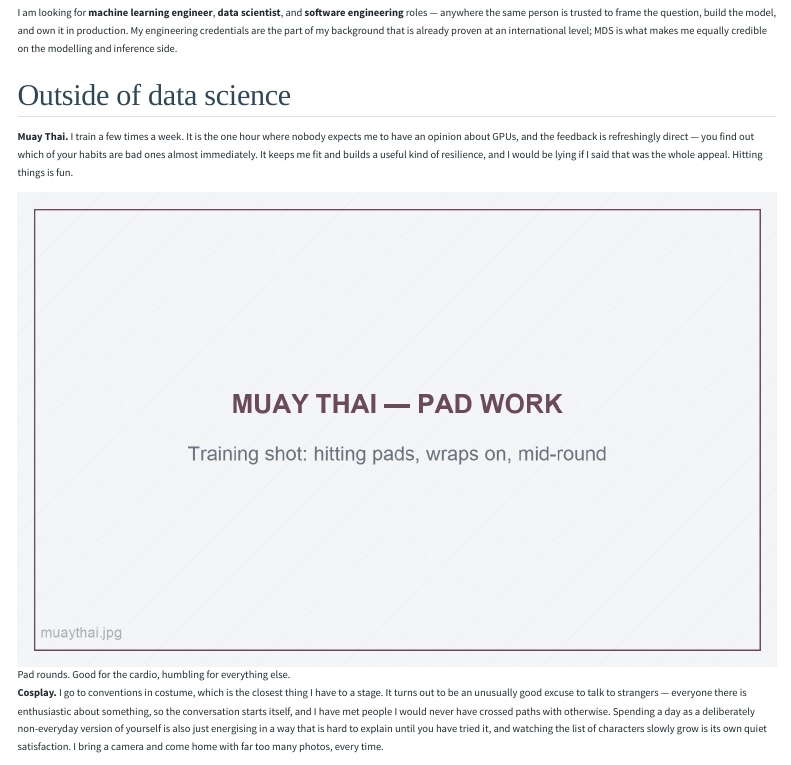
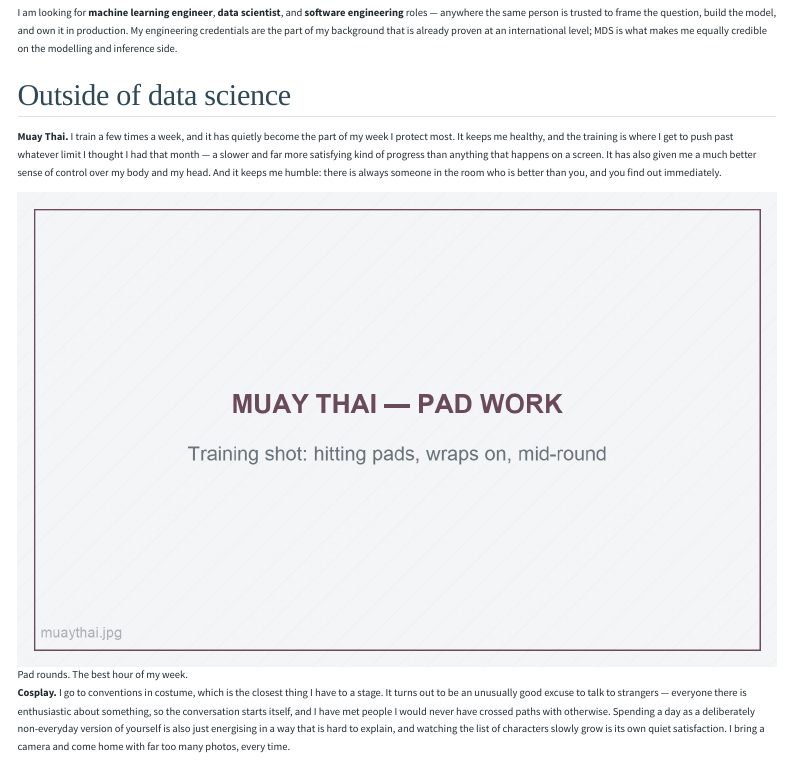
Before and after one commit to EvanPai/EvanPai.github.io, a Quarto document (about.qmd): the page in a window 1100 px wide, from 3900 px down. Rendered offline with R 4.5, knitr and Pandoc in place of Quarto, with nearby package versions; menus at the side of the page are left out.

Commit message:
Rewrite the Muay Thai paragraph so it reads straight
Health, pushing past limits, control over body and mind, and staying
humble — in that order, without the winding clauses.

Co-Authored-By: Claude Opus 5 <noreply@anthropic.com>

```diff
--- a/about.qmd
+++ b/about.qmd
@@ -146,20 +146,21 @@ me equally credible on the modelling and inference side.
 
 ## Outside of data science
 
-**Muay Thai.** I train a few times a week. It is the one hour where nobody expects
-me to have an opinion about GPUs, and the feedback is refreshingly direct — you find
-out which of your habits are bad ones almost immediately. It keeps me fit and builds
-a useful kind of resilience, and I would be lying if I said that was the whole
-appeal. Hitting things is fun.
+**Muay Thai.** I train a few times a week, and it has quietly become the part of my
+week I protect most. It keeps me healthy, and the training is where I get to push
+past whatever limit I thought I had that month — a slower and far more satisfying
+kind of progress than anything that happens on a screen. It has also given me a much
+better sense of control over my body and my head. And it keeps me humble: there is
+always someone in the room who is better than you, and you find out immediately.
 
-![Pad rounds. Good for the cardio, humbling for everything else.](images/life/muaythai.jpg){fig-alt="Evan Pai training Muay Thai, hitting pads"}
+![Pad rounds. The best hour of my week.](images/life/muaythai.jpg){fig-alt="Evan Pai training Muay Thai, hitting pads"}
 
 **Cosplay.** I go to conventions in costume, which is the closest thing I have to a
 stage. It turns out to be an unusually good excuse to talk to strangers — everyone
 there is enthusiastic about something, so the conversation starts itself, and I have
 met people I would never have crossed paths with otherwise. Spending a day as a
 deliberately non-everyday version of yourself is also just energising in a way that
-is hard to explain until you have tried it, and watching the list of characters
+is hard to explain, and watching the list of characters
 slowly grow is its own quiet satisfaction. I bring a camera and come home with far
 too many photos, every time.
 
```
Also changed, not shown: docs/search.json, 2 other files.
